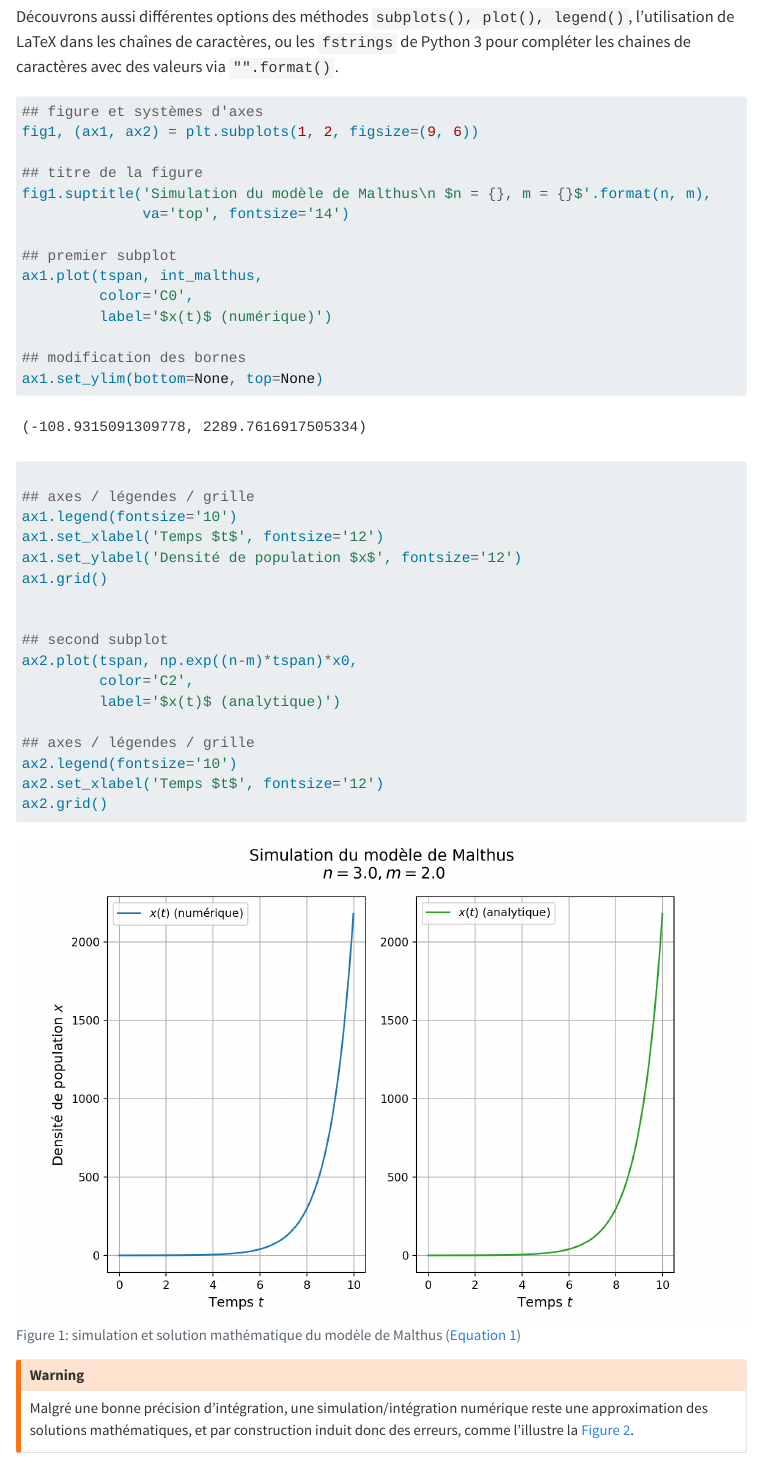
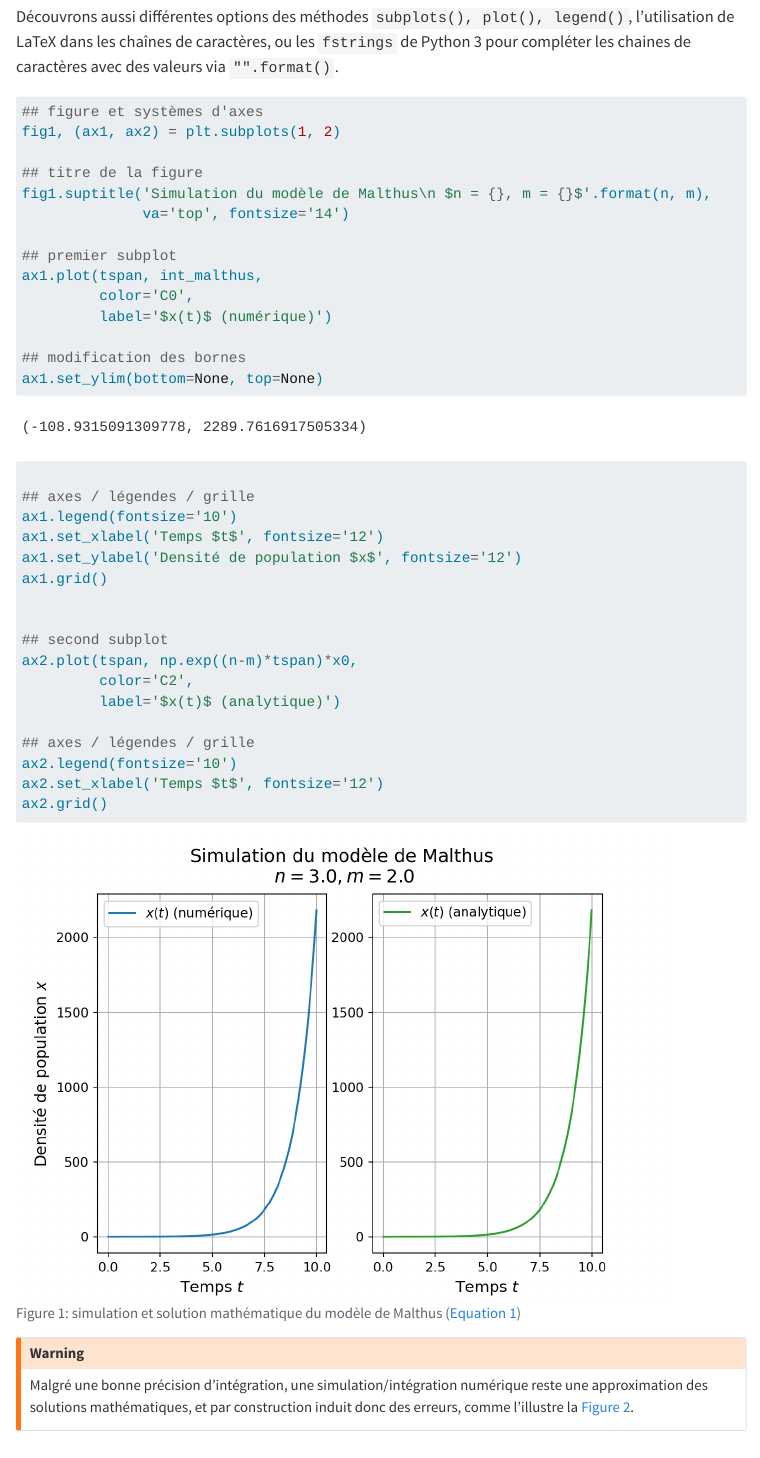
Before and after one commit to lmaillere/biomaths_www, a Quarto document (pop_isolees.qmd): the page in a window 1100 px wide, from 2280 px down. Rendered offline with R 4.5, knitr and Pandoc in place of Quarto, with nearby package versions; some code elsewhere in the file could not run offline; menus at the side of the page are left out.

Commit message:
quarto render

```diff
--- a/pop_isolees.qmd
+++ b/pop_isolees.qmd
@@ -99,7 +99,7 @@ Découvrons aussi différentes options des méthodes `subplots(), plot(), legend
 #| fig-cap: simulation et solution mathématique du modèle de Malthus (@eq-malthus)
 
 ## figure et systèmes d'axes
-fig1, (ax1, ax2) = plt.subplots(1, 2, figsize=(9, 6))
+fig1, (ax1, ax2) = plt.subplots(1, 2)
 
 ## titre de la figure
 fig1.suptitle('Simulation du modèle de Malthus\n $n = {}, m = {}$'.format(n, m),
```
Also changed, not shown: .quarto/idx/pop_isolees.qmd.json, docs/search.json, 9 other files.
